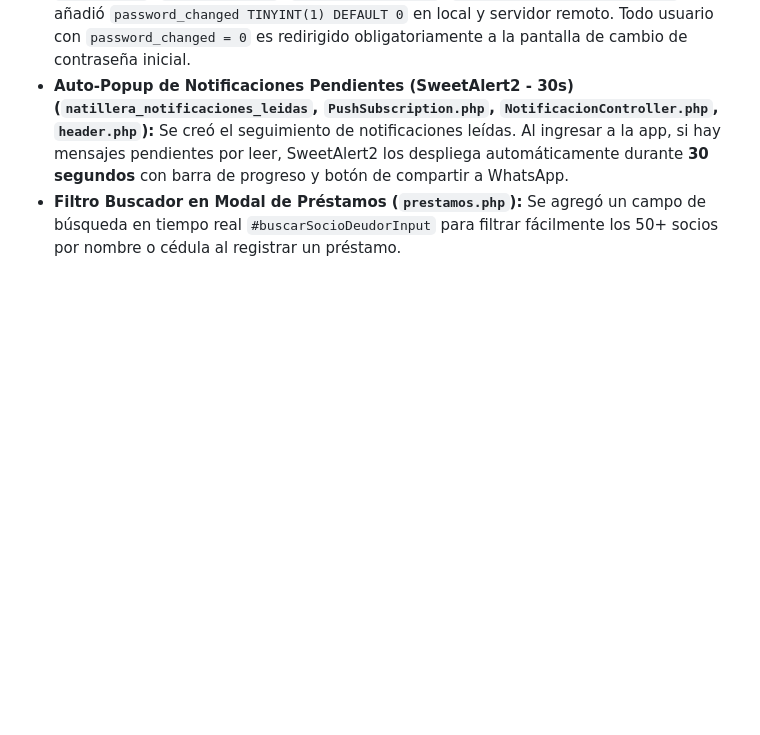
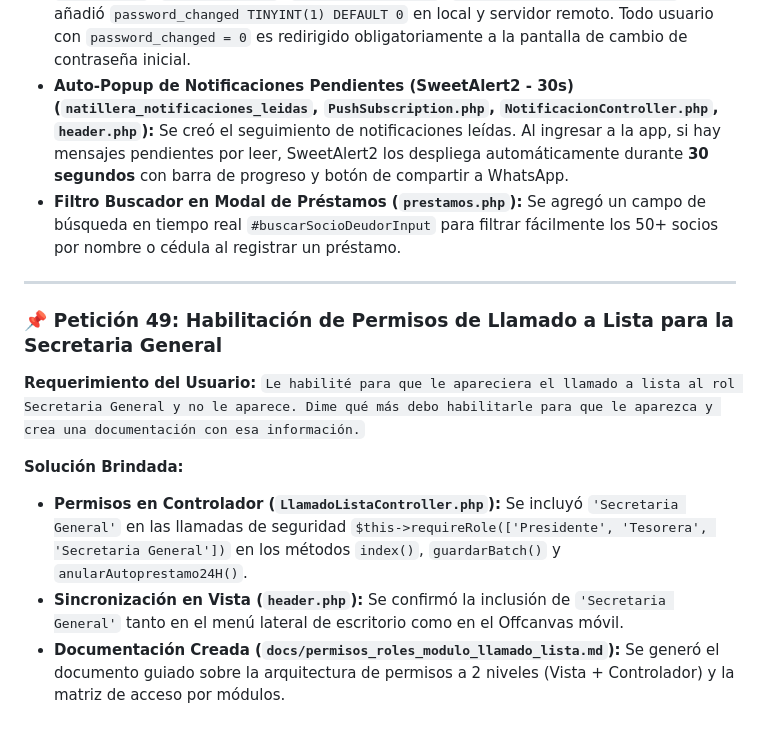
Before and after one commit to julioh99/infonatillera, a Markdown page: .ia_context/contexto_historial.md, the part around the change. Rendered like a GitHub page; blank space fills up the shorter version.

```diff
--- a/.ia_context/contexto_historial.md
+++ b/.ia_context/contexto_historial.md
@@ -529,3 +529,14 @@ Notice: Undefined variable: valorCuotaBase in J:\www\infonatillera\app\Models\Re
 - **Cambio Obligatorio de Contraseña (`alter_password_changed_and_notifs.php`, `Usuario.php`, `Controller.php`, `AuthController.php`, `cambiar_password_inicial.php`):** Se añadió `password_changed TINYINT(1) DEFAULT 0` en local y servidor remoto. Todo usuario con `password_changed = 0` es redirigido obligatoriamente a la pantalla de cambio de contraseña inicial.
 - **Auto-Popup de Notificaciones Pendientes (SweetAlert2 - 30s) (`natillera_notificaciones_leidas`, `PushSubscription.php`, `NotificacionController.php`, `header.php`):** Se creó el seguimiento de notificaciones leídas. Al ingresar a la app, si hay mensajes pendientes por leer, SweetAlert2 los despliega automáticamente durante **30 segundos** con barra de progreso y botón de compartir a WhatsApp.
 - **Filtro Buscador en Modal de Préstamos (`prestamos.php`):** Se agregó un campo de búsqueda en tiempo real `#buscarSocioDeudorInput` para filtrar fácilmente los 50+ socios por nombre o cédula al registrar un préstamo.
+
+---
+
+### 📌 Petición 49: Habilitación de Permisos de Llamado a Lista para la Secretaria General
+**Requerimiento del Usuario:**
+`Le habilité para que le apareciera el llamado a lista al rol Secretaria General y no le aparece. Dime qué más debo habilitarle para que le aparezca y crea una documentación con esa información.`
+
+**Solución Brindada:**
+- **Permisos en Controlador (`LlamadoListaController.php`):** Se incluyó `'Secretaria General'` en las llamadas de seguridad `$this->requireRole(['Presidente', 'Tesorera', 'Secretaria General'])` en los métodos `index()`, `guardarBatch()` y `anularAutoprestamo24H()`.
+- **Sincronización en Vista (`header.php`):** Se confirmó la inclusión de `'Secretaria General'` tanto en el menú lateral de escritorio como en el Offcanvas móvil.
+- **Documentación Creada (`docs/permisos_roles_modulo_llamado_lista.md`):** Se generó el documento guiado sobre la arquitectura de permisos a 2 niveles (Vista + Controlador) y la matriz de acceso por módulos.
```
Also changed, not shown: docs/permisos_roles_modulo_llamado_lista.md (added, +64 -0 lines).
